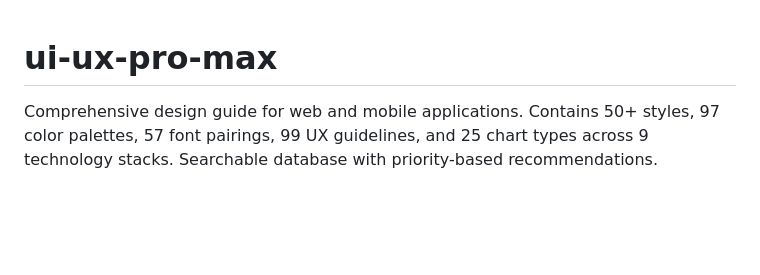
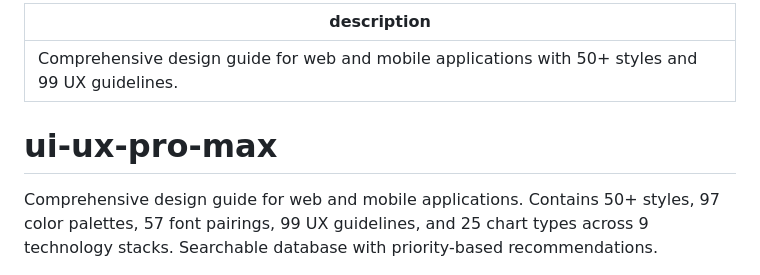
Before and after one commit to krabbypatty1031-blip/JustAsk, a Markdown page: .agent/workflows/ui-ux-pro-max.md, the part around the change. Drawn GitHub-style; blank space fills up the shorter version.

Commit message:
feat: add comprehensive UI/UX design guide and workflow.

```diff
--- a/.agent/workflows/ui-ux-pro-max.md
+++ b/.agent/workflows/ui-ux-pro-max.md
@@ -1,4 +1,9 @@
+---
+description: Comprehensive design guide for web and mobile applications with 50+ styles and 99 UX guidelines.
+---
+
 # ui-ux-pro-max
+
 
 Comprehensive design guide for web and mobile applications. Contains 50+ styles, 97 color palettes, 57 font pairings, 99 UX guidelines, and 25 chart types across 9 technology stacks. Searchable database with priority-based recommendations.
 
```
